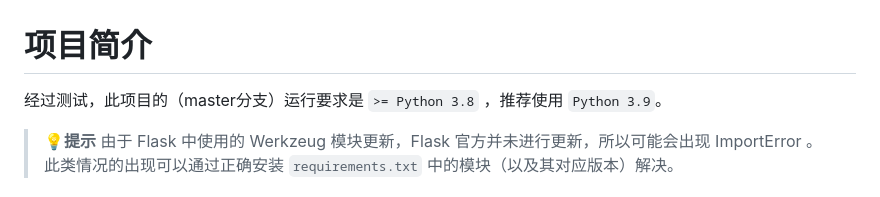
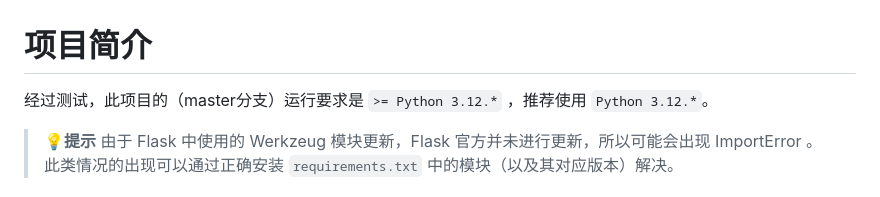
Before and after one commit to wurining/health_platform_rdl, a Markdown page: README.md, the part around the change. GitHub-like rendering.

```diff
--- a/README.md
+++ b/README.md
@@ -1,6 +1,6 @@
 # 项目简介
 
-经过测试，此项目的（master分支）运行要求是 `>= Python 3.8` ，推荐使用 `Python 3.9`。
+经过测试，此项目的（master分支）运行要求是 `>= Python 3.12.*` ，推荐使用 `Python 3.12.*`。
 
 > **💡提示** 由于 Flask 中使用的 Werkzeug 模块更新，Flask 官方并未进行更新，所以可能会出现 ImportError 。
 > 此类情况的出现可以通过正确安装 `requirements.txt` 中的模块（以及其对应版本）解决。
```
